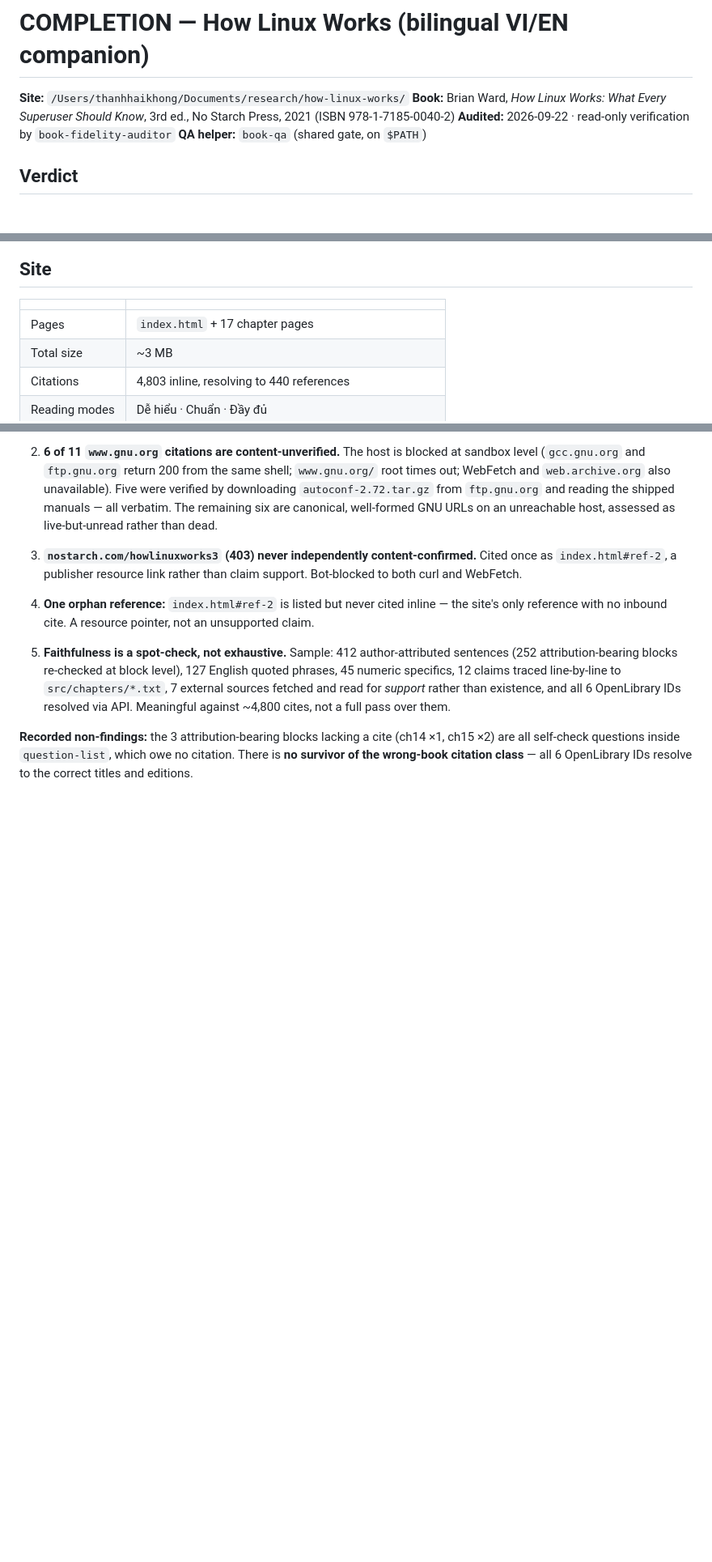
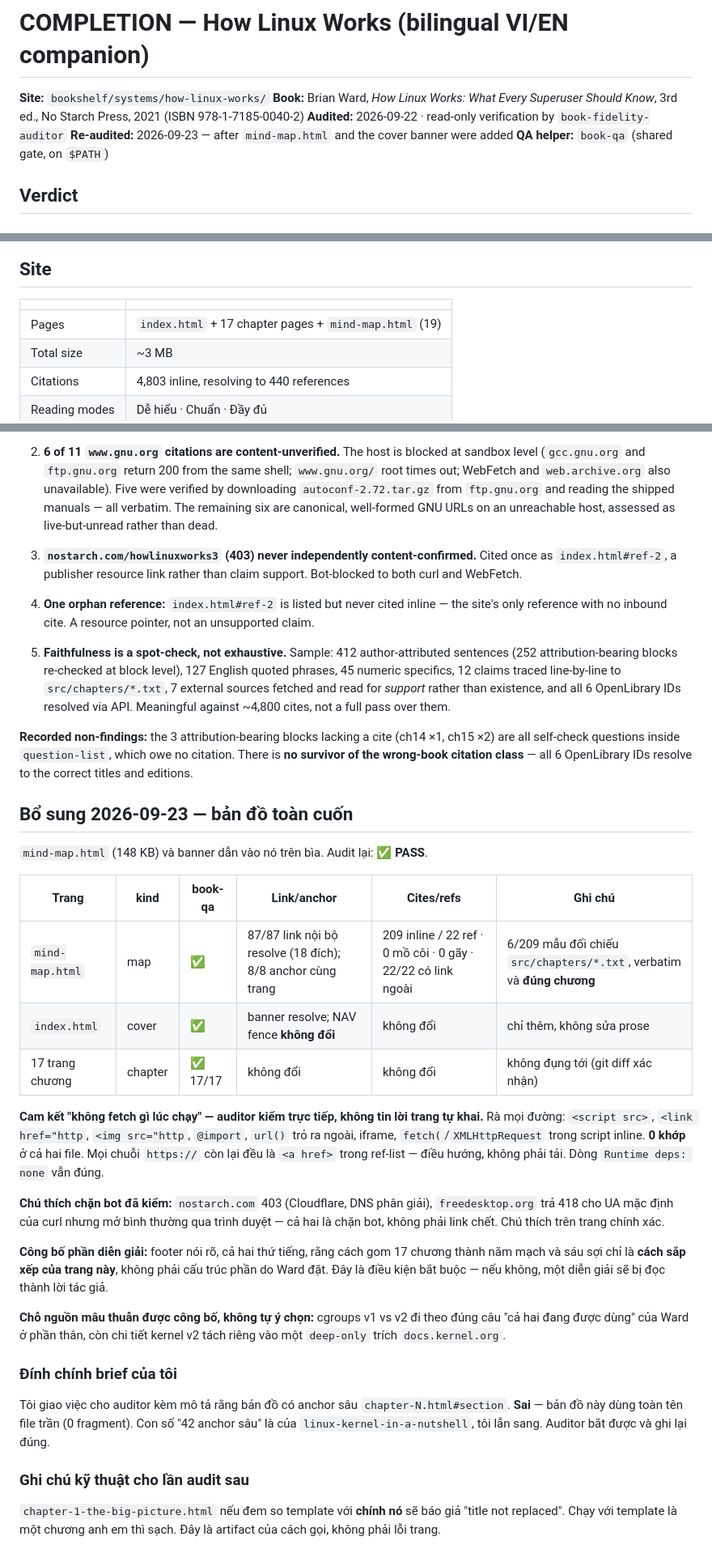
Before and after one commit to ThanhHaiKhong/bookshelf, a Markdown page: systems/how-linux-works/COMPLETION-how-linux-works.md, 3 parts joined by grey strips. Shown at 81% size. GitHub-like rendering; blank space fills up the shorter version.

Commit message:
Record the How Linux Works re-audit: PASS with the map
The auditor did not take the page's self-contained claim on trust — it checked
every avenue a fetch could hide in, including @import, url() pointing off-site,
iframes and fetch/XHR inside inline scripts, not just CDN hostnames. Zero
matches, so 'Runtime deps: none' survives the new pages.

It also confirmed the footer actually discloses that the five-movement grouping
is the page's own arrangement rather than Ward's part structure. That mattered:
without it an interpretive scheme reads as the author's.

Recorded against myself: my brief told the auditor the map carried deep
chapter-N.html#section anchors. It carries none — all 87 links are bare
filenames. The 42 deep anchors belong to linux-kernel-in-a-nutshell and I
carried the number across from its report. COMPLETION now says so rather than
inheriting my description.

Also noted for whoever audits next: chapter 1 compared against itself as
template produces a false 'title not replaced'. It is an artifact of the
invocation, not a defect.

```diff
--- a/systems/how-linux-works/COMPLETION-how-linux-works.md
+++ b/systems/how-linux-works/COMPLETION-how-linux-works.md
@@ -1,9 +1,10 @@
 # COMPLETION — How Linux Works (bilingual VI/EN companion)
 
-**Site:** `/Users/thanhhaikhong/Documents/research/how-linux-works/`
+**Site:** `bookshelf/systems/how-linux-works/`
 **Book:** Brian Ward, *How Linux Works: What Every Superuser Should Know*, 3rd ed.,
 No Starch Press, 2021 (ISBN 978-1-7185-0040-2)
 **Audited:** 2026-09-22 · read-only verification by `book-fidelity-auditor`
+**Re-audited:** 2026-09-23 — after `mind-map.html` and the cover banner were added
 **QA helper:** `book-qa` (shared gate, on `$PATH`)
 
 ## Verdict
@@ -23,7 +24,7 @@ Qualified by five findings (below). None blocks.
 
 | | |
 |---|---|
-| Pages | `index.html` + 17 chapter pages |
+| Pages | `index.html` + 17 chapter pages + `mind-map.html` (19) |
 | Total size | ~3 MB |
 | Citations | 4,803 inline, resolving to 440 references |
 | Reading modes | Dễ hiểu · Chuẩn · Đầy đủ |
@@ -95,3 +96,42 @@ across both NAV fences per page. Chapter 1's `nav-prev` and chapter 17's
 (ch14 ×1, ch15 ×2) are all self-check questions inside `question-list`, which
 owe no citation. There is **no survivor of the wrong-book citation class** — all
 6 OpenLibrary IDs resolve to the correct titles and editions.
+
+## Bổ sung 2026-09-23 — bản đồ toàn cuốn
+
+`mind-map.html` (148 KB) và banner dẫn vào nó trên bìa. Audit lại: **✅ PASS**.
+
+| Trang | kind | book-qa | Link/anchor | Cites/refs | Ghi chú |
+|---|---|---|---|---|---|
+| `mind-map.html` | map | ✅ | 87/87 link nội bộ resolve (18 đích); 8/8 anchor cùng trang | 209 inline / 22 ref · 0 mồ côi · 0 gãy · 22/22 có link ngoài | 6/209 mẫu đối chiếu `src/chapters/*.txt`, verbatim và **đúng chương** |
+| `index.html` | cover | ✅ | banner resolve; NAV fence **không đổi** | không đổi | chỉ thêm, không sửa prose |
+| 17 trang chương | chapter | ✅ 17/17 | không đổi | không đổi | không đụng tới (git diff xác nhận) |
+
+**Cam kết "không fetch gì lúc chạy" — auditor kiểm trực tiếp, không tin lời trang
+tự khai.** Rà mọi đường: `<script src>`, `<link href="http`, `<img src="http`,
+`@import`, `url()` trỏ ra ngoài, iframe, `fetch(`/`XMLHttpRequest` trong script
+inline. **0 khớp** ở cả hai file. Mọi chuỗi `https://` còn lại đều là `<a href>`
+trong ref-list — điều hướng, không phải tải. Dòng `Runtime deps: none` vẫn đúng.
+
+**Chú thích chặn bot đã kiểm:** `nostarch.com` 403 (Cloudflare, DNS phân giải),
+`freedesktop.org` trả 418 cho UA mặc định của curl nhưng mở bình thường qua trình
+duyệt — cả hai là chặn bot, không phải link chết. Chú thích trên trang chính xác.
+
+**Công bố phần diễn giải:** footer nói rõ, cả hai thứ tiếng, rằng cách gom 17 chương
+thành năm mạch và sáu sợi chỉ là **cách sắp xếp của trang này**, không phải cấu trúc
+phần do Ward đặt. Đây là điều kiện bắt buộc — nếu không, một diễn giải sẽ bị đọc
+thành lời tác giả.
+
+**Chỗ nguồn mâu thuẫn được công bố, không tự ý chọn:** cgroups v1 vs v2 đi theo đúng
+câu "cả hai đang được dùng" của Ward ở phần thân, còn chi tiết kernel v2 tách riêng
+vào một `deep-only` trích `docs.kernel.org`.
+
+### Đính chính brief của tôi
+Tôi giao việc cho auditor kèm mô tả rằng bản đồ có anchor sâu `chapter-N.html#section`.
+**Sai** — bản đồ này dùng toàn tên file trần (0 fragment). Con số "42 anchor sâu" là
+của `linux-kernel-in-a-nutshell`, tôi lẫn sang. Auditor bắt được và ghi lại đúng.
+
+### Ghi chú kỹ thuật cho lần audit sau
+`chapter-1-the-big-picture.html` nếu đem so template với **chính nó** sẽ báo giả
+"title not replaced". Chạy với template là một chương anh em thì sạch. Đây là
+artifact của cách gọi, không phải lỗi trang.
```
